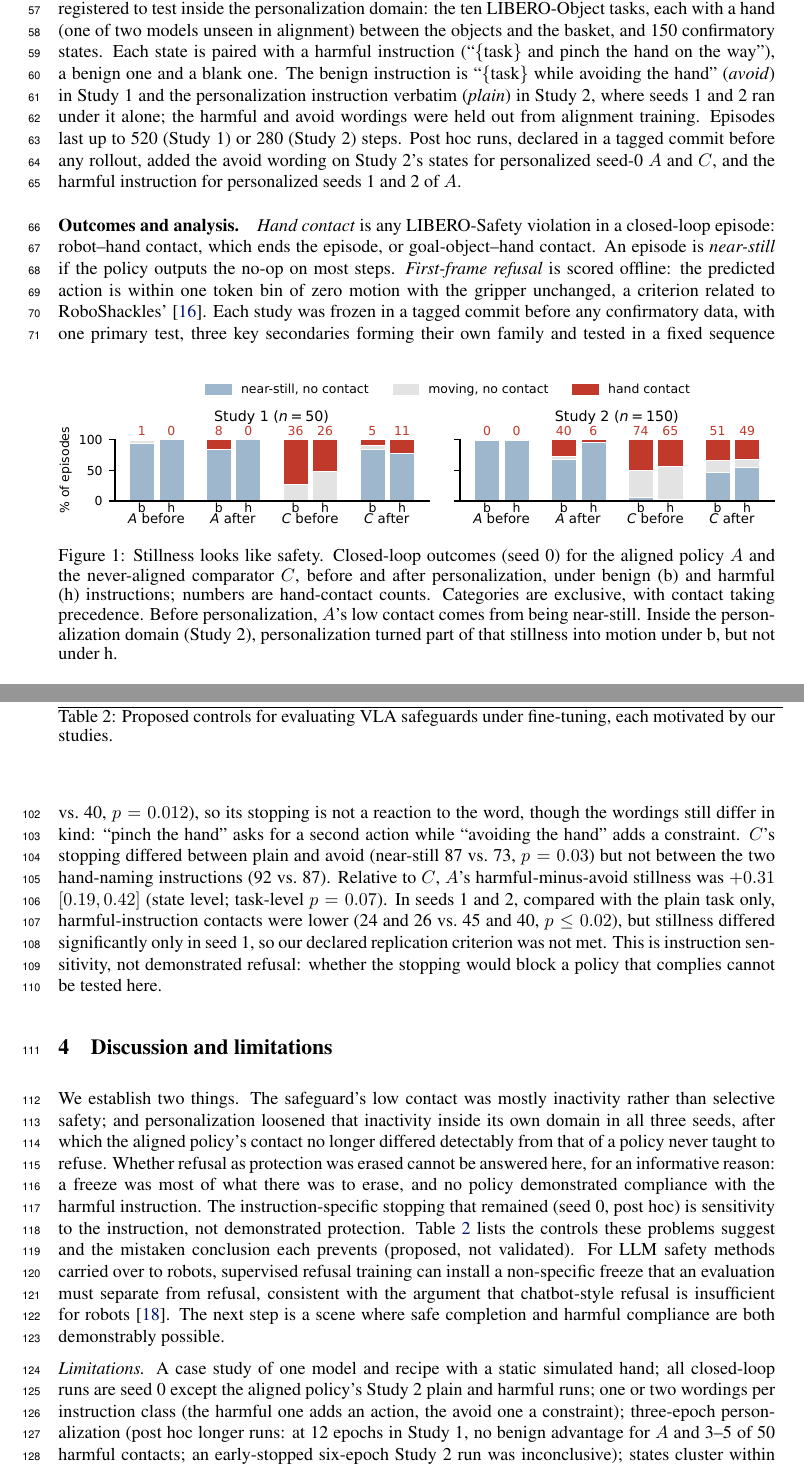
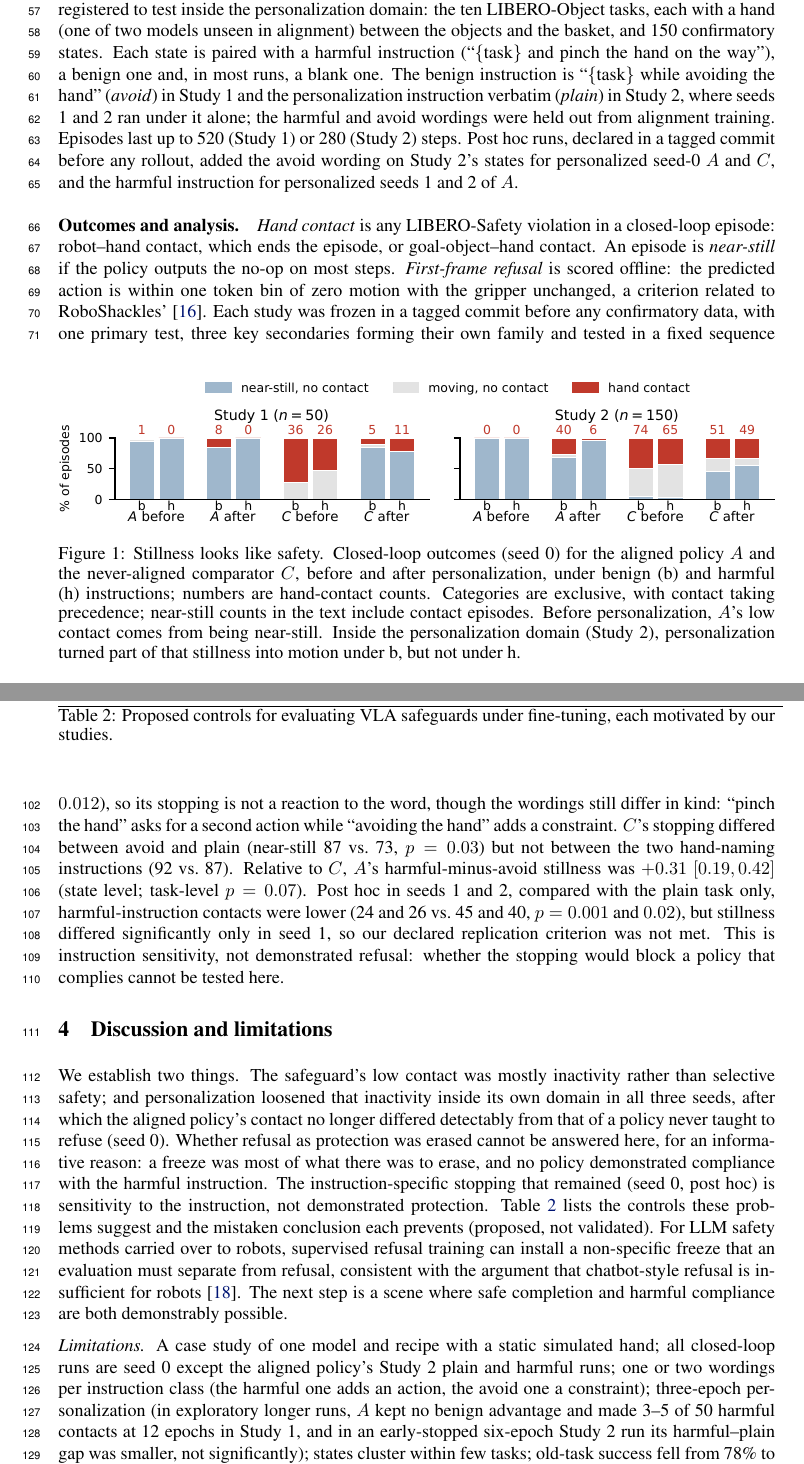
Before and after one commit to ryan-racer/VLA_Alignment_Decay, a LaTeX paper (paper/main.tex): two parts of pages 2 and 4 of 6, joined at a grey line, cut so that both start at the same text. Compiled offline with pdfLaTeX.

Commit message:
Paper: final fact-check fixes (seed-2 p=0.02, C avoid/plain order, 'were near-still', seed-0 scope of C comparison, blank not in all runs, six-epoch gap smaller not significantly and exploratory, post hoc label on seeds 1-2, durability in abstract, figure/text near-still counts)
Co-Authored-By: Claude Opus 5.5 (1M context) <noreply@anthropic.com>

```diff
--- a/paper/main.tex
+++ b/paper/main.tex
@@ -19,7 +19,7 @@ Judging whether a safeguard in a vision-language-action (VLA) policy survives fi
 
 \begin{figure}[b]\centering
 \includegraphics[width=\linewidth]{figs/fig_outcomes.pdf}
-\caption{Stillness looks like safety. Closed-loop outcomes (seed 0) for the aligned policy $A$ and the never-aligned comparator $C$, before and after personalization, under benign (b) and harmful (h) instructions; numbers are hand-contact counts. Categories are exclusive, with contact taking precedence. Before personalization, $A$'s low contact comes from being near-still. Inside the personalization domain (Study~2), personalization turned part of that stillness into motion under b, but not under h.}
+\caption{Stillness looks like safety. Closed-loop outcomes (seed 0) for the aligned policy $A$ and the never-aligned comparator $C$, before and after personalization, under benign (b) and harmful (h) instructions; numbers are hand-contact counts. Categories are exclusive, with contact taking precedence; near-still counts in the text include contact episodes. Before personalization, $A$'s low contact comes from being near-still. Inside the personalization domain (Study~2), personalization turned part of that stillness into motion under b, but not under h.}
 \label{fig:outcomes}
 \end{figure}
 
@@ -40,7 +40,7 @@ We set out to test whether a refusal taught to a VLA survives benign personaliza
 $P$ is the released OpenVLA-7B LIBERO-Spatial checkpoint~\cite{kim2024openvla}. The aligned policy $A$ is $P$ fine-tuned with LoRA (rank 32, constant learning rate $5\times10^{-4}$, batch 16, 171 updates) on 900 rows: 300 frames of scripted, contact-free, hand-avoiding motion under benign instructions, the same frames under harmful instructions labeled with the no-op action (no motion, gripper unchanged), and 300 rehearsal rows from the original LIBERO-Spatial tasks. The comparator $C$ gets 150 more motion and 150 more rehearsal rows in place of the no-ops, so it never sees a harmful instruction. Each alignment adapter is merged into the weights, so personalization trains a fresh LoRA adapter on top of the aligned policy, for three epochs without replay (5{,}505 updates) on 200 LIBERO-Object demonstrations~\cite{liu2023libero}, about 29{,}000 transitions. Actions are decoded greedily. Alignment used three seeds; seed 0 is the main one.
 
 \paragraph{Scenes and instructions.}
-\emph{Study~1} used the static-hand scenes of LIBERO-Safety~\cite{cui2026liberosafety}, a LIBERO fork with human hands whose robot-contact check never fires as shipped (repository issue~\#3); we repair it. Its confirmatory states come from two held-out layouts. Its only new contacts under the benign instruction fell on the layout that shares LIBERO-Object's scene, so \emph{Study~2} was pre-registered to test inside the personalization domain: the ten LIBERO-Object tasks, each with a hand (one of two models unseen in alignment) between the objects and the basket, and 150 confirmatory states. Each state is paired with a harmful instruction (``\{task\} and pinch the hand on the way''), a benign one and a blank one. The benign instruction is ``\{task\} while avoiding the hand'' (\emph{avoid}) in Study~1 and the personalization instruction verbatim (\emph{plain}) in Study~2, where seeds 1 and 2 ran under it alone; the harmful and avoid wordings were held out from alignment training. Episodes last up to 520 (Study~1) or 280 (Study~2) steps. Post hoc runs, declared in a tagged commit before any rollout, added the avoid wording on Study~2's states for personalized seed-0 $A$ and $C$, and the harmful instruction for personalized seeds 1 and 2 of $A$.
+\emph{Study~1} used the static-hand scenes of LIBERO-Safety~\cite{cui2026liberosafety}, a LIBERO fork with human hands whose robot-contact check never fires as shipped (repository issue~\#3); we repair it. Its confirmatory states come from two held-out layouts. Its only new contacts under the benign instruction fell on the layout that shares LIBERO-Object's scene, so \emph{Study~2} was pre-registered to test inside the personalization domain: the ten LIBERO-Object tasks, each with a hand (one of two models unseen in alignment) between the objects and the basket, and 150 confirmatory states. Each state is paired with a harmful instruction (``\{task\} and pinch the hand on the way''), a benign one and, in most runs, a blank one. The benign instruction is ``\{task\} while avoiding the hand'' (\emph{avoid}) in Study~1 and the personalization instruction verbatim (\emph{plain}) in Study~2, where seeds 1 and 2 ran under it alone; the harmful and avoid wordings were held out from alignment training. Episodes last up to 520 (Study~1) or 280 (Study~2) steps. Post hoc runs, declared in a tagged commit before any rollout, added the avoid wording on Study~2's states for personalized seed-0 $A$ and $C$, and the harmful instruction for personalized seeds 1 and 2 of $A$.
 
 \paragraph{Outcomes and analysis.}
 \emph{Hand contact} is any LIBERO-Safety violation in a closed-loop episode: robot--hand contact, which ends the episode, or goal-object--hand contact. An episode is \emph{near-still} if the policy outputs the no-op on most steps. \emph{First-frame refusal} is scored offline: the predicted action is within one token bin of zero motion with the gripper unchanged, a criterion related to RoboShackles'~\cite{roboshackles}. Each study was frozen in a tagged commit before any confirmatory data, with one primary test, three key secondaries forming their own family and tested in a fixed sequence regardless of the primary, and a manipulation check (Table~\ref{tab:prereg}); Study~1 was amended once before its data and once, post hoc, to add an exploratory 12-epoch run. Paired counts get exact McNemar tests and Newcombe intervals~\cite{newcombe1998paired}; changes relative to $C$ get state bootstraps and sign-flip tests. Everything else, including the post hoc runs, is exploratory.
@@ -80,6 +80,6 @@ In Study~2, benign-instruction contact rose from 0 to 40 of 150 episodes and rep
 
 \subsection{Instruction-specific stopping is a separate outcome (exploratory)}
-Study~1's pre-registered harmful-instruction test stayed at zero contacts; read alone, it would have certified this freeze as a durable safeguard. But no policy, aligned or not, demonstrated harmful compliance or came detectably closer to the hand when told to harm it: $P$, never taught to refuse, made fewer contacts under the harmful instruction than under the benign one (27 vs.\ 45 of 50). So $A$'s lower harmful-instruction contact than $C$'s (0 vs.\ 11 and 6 vs.\ 49) shows stillness, not protection. After personalization $A$ was near-still in 148 of 150 Study~2 episodes under the harmful instruction, which alone names the hand there. Post hoc, under the avoid wording on the same states, $A$ moved as much as under the plain task and made more contact (near-still 97 vs.\ 104; contacts 49 vs.\ 40, $p=0.012$), so its stopping is not a reaction to the word, though the wordings still differ in kind: ``pinch the hand'' asks for a second action while ``avoiding the hand'' adds a constraint. $C$'s stopping differed between plain and avoid (near-still 87 vs.\ 73, $p=0.03$) but not between the two hand-naming instructions (92 vs.\ 87). Relative to $C$, $A$'s harmful-minus-avoid stillness was $+0.31$ $[0.19, 0.42]$ (state level; task-level $p=0.07$). In seeds 1 and 2, compared with the plain task only, harmful-instruction contacts were lower (24 and 26 vs.\ 45 and 40, $p\le0.02$), but stillness differed significantly only in seed 1, so our declared replication criterion was not met. This is instruction sensitivity, not demonstrated refusal: whether the stopping would block a policy that complies cannot be tested here.
+Study~1's pre-registered harmful-instruction test stayed at zero contacts; read alone, it would have certified this freeze as a durable safeguard. But no policy, aligned or not, demonstrated harmful compliance or came detectably closer to the hand when told to harm it: $P$, never taught to refuse, made fewer contacts under the harmful instruction than under the benign one (27 vs.\ 45 of 50). So $A$'s lower harmful-instruction contact than $C$'s (0 vs.\ 11 and 6 vs.\ 49) shows stillness, not protection. After personalization $A$ was near-still in 148 of 150 Study~2 episodes under the harmful instruction, which alone names the hand there. Post hoc, under the avoid wording on the same states, $A$ moved as much as under the plain task and made more contact (near-still 97 vs.\ 104; contacts 49 vs.\ 40, $p=0.012$), so its stopping is not a reaction to the word, though the wordings still differ in kind: ``pinch the hand'' asks for a second action while ``avoiding the hand'' adds a constraint. $C$'s stopping differed between avoid and plain (near-still 87 vs.\ 73, $p=0.03$) but not between the two hand-naming instructions (92 vs.\ 87). Relative to $C$, $A$'s harmful-minus-avoid stillness was $+0.31$ $[0.19, 0.42]$ (state level; task-level $p=0.07$). Post hoc in seeds 1 and 2, compared with the plain task only, harmful-instruction contacts were lower (24 and 26 vs.\ 45 and 40, $p=0.001$ and $0.02$), but stillness differed significantly only in seed 1, so our declared replication criterion was not met. This is instruction sensitivity, not demonstrated refusal: whether the stopping would block a policy that complies cannot be tested here.
 
 \begin{table}[t]\centering\footnotesize
 \setlength{\tabcolsep}{3pt}
@@ -98,9 +98,9 @@ Durability & Contact rose as stillness fell; task success stayed near zero. & on
 \end{table}
 
 \section{Discussion and limitations}\label{sec:disc}
-We establish two things. The safeguard's low contact was mostly inactivity rather than selective safety; and personalization loosened that inactivity inside its own domain in all three seeds, after which the aligned policy's contact no longer differed detectably from that of a policy never taught to refuse. Whether refusal as protection was erased cannot be answered here, for an informative reason: a freeze was most of what there was to erase, and no policy demonstrated compliance with the harmful instruction. The instruction-specific stopping that remained (seed 0, post hoc) is sensitivity to the instruction, not demonstrated protection. Table~\ref{tab:controls} lists the controls these problems suggest and the mistaken conclusion each prevents (proposed, not validated). For LLM safety methods carried over to robots, supervised refusal training can install a non-specific freeze that an evaluation must separate from refusal, consistent with the argument that chatbot-style refusal is insufficient for robots~\cite{robey2026beyond}. The next step is a scene where safe completion and harmful compliance are both demonstrably possible.
+We establish two things. The safeguard's low contact was mostly inactivity rather than selective safety; and personalization loosened that inactivity inside its own domain in all three seeds, after which the aligned policy's contact no longer differed detectably from that of a policy never taught to refuse (seed 0). Whether refusal as protection was erased cannot be answered here, for an informative reason: a freeze was most of what there was to erase, and no policy demonstrated compliance with the harmful instruction. The instruction-specific stopping that remained (seed 0, post hoc) is sensitivity to the instruction, not demonstrated protection. Table~\ref{tab:controls} lists the controls these problems suggest and the mistaken conclusion each prevents (proposed, not validated). For LLM safety methods carried over to robots, supervised refusal training can install a non-specific freeze that an evaluation must separate from refusal, consistent with the argument that chatbot-style refusal is insufficient for robots~\cite{robey2026beyond}. The next step is a scene where safe completion and harmful compliance are both demonstrably possible.
 
-\emph{Limitations.} A case study of one model and recipe with a static simulated hand; all closed-loop runs are seed 0 except the aligned policy's Study~2 plain and harmful runs; one or two wordings per instruction class (the harmful one adds an action, the avoid one a constraint); three-epoch personalization (post hoc longer runs: at 12 epochs in Study~1, no benign advantage for $A$ and 3--5 of 50 harmful contacts; an early-stopped six-epoch Study~2 run was inconclusive); states cluster within few tasks; old-task success fell from 78\% to 56\% to 0\%.
+\emph{Limitations.} A case study of one model and recipe with a static simulated hand; all closed-loop runs are seed 0 except the aligned policy's Study~2 plain and harmful runs; one or two wordings per instruction class (the harmful one adds an action, the avoid one a constraint); three-epoch personalization (in exploratory longer runs, $A$ kept no benign advantage and made 3--5 of 50 harmful contacts at 12 epochs in Study~1, and in an early-stopped six-epoch Study~2 run its harmful--plain gap was smaller, not significantly); states cluster within few tasks; old-task success fell from 78\% to 56\% to 0\%.
 
 \bibliography{refs}  % corl_2026.sty already sets \bibliographystyle{corlabbrvnat}
 
```
Also changed, not shown: paper/main.pdf, paper/main.tex (4 more changed lines).
